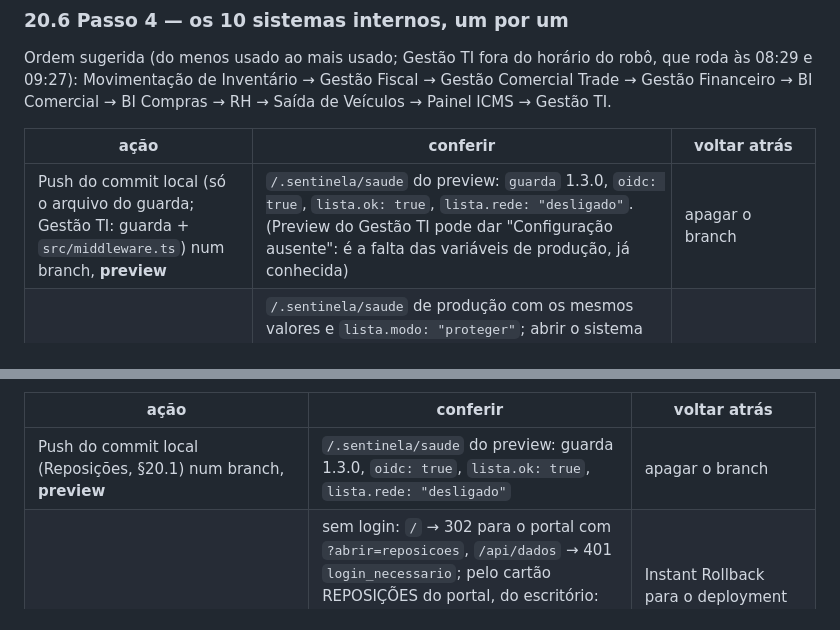
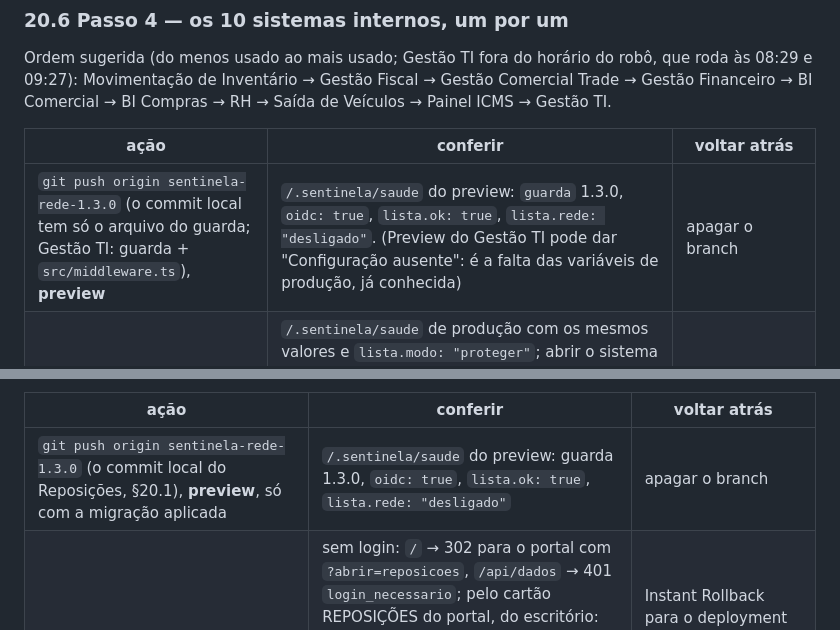
Before and after one commit to Lube-Distribuidora-LTDA/PAINEL-LUBE-DISTRIBUIDORA, a Markdown page: docs/SENTINELA-REDE.md, 2 parts joined by grey strips. Rendered like a GitHub page.

```diff
--- a/docs/SENTINELA-REDE.md
+++ b/docs/SENTINELA-REDE.md
@@ -1329,7 +1333,7 @@ BI Compras → RH → Saída de Veículos → Painel ICMS → Gestão TI.
 
 | ação | conferir | voltar atrás |
 |---|---|---|
-| Push do commit local (só o arquivo do guarda; Gestão TI: guarda + `src/middleware.ts`) num branch, **preview** | `/.sentinela/saude` do preview: `guarda` 1.3.0, `oidc: true`, `lista.ok: true`, `lista.rede: "desligado"`. (Preview do Gestão TI pode dar "Configuração ausente": é a falta das variáveis de produção, já conhecida) | apagar o branch |
+| `git push origin sentinela-rede-1.3.0` (o commit local tem só o arquivo do guarda; Gestão TI: guarda + `src/middleware.ts`), **preview** | `/.sentinela/saude` do preview: `guarda` 1.3.0, `oidc: true`, `lista.ok: true`, `lista.rede: "desligado"`. (Preview do Gestão TI pode dar "Configuração ausente": é a falta das variáveis de produção, já conhecida) | apagar o branch |
 | Produção | `/.sentinela/saude` de produção com os mesmos valores e `lista.modo: "proteger"`; abrir o sistema **pelo cartão do portal**, do escritório: entra (302 do passe para a página); sem login, numa aba anônima, `/` → 302 para o portal; nenhum evento `fora_da_rede`; em Sentinela › Rede da Lube › Modo por sistema, o guarda 1.3.0 **sem** "sinal de prévia" (abrir o endereço de produção uma vez, depois do preview, para o último sinal vir da produção) | Instant Rollback para o deployment anotado (volta o 1.2.0) |
 | **Gestão TI, no dia seguinte** | eventos de `/api/cron/ler-emails` (08:29) e `/api/cron/cobrar` (09:27): identidade `robo do gestao ti (agendador da vercel)`, regra `cron`, decisão `liberado`; o e-mail e a cobrança saíram (o resumo do Telegram chega) | Instant Rollback |
 
@@ -1362,7 +1366,7 @@ BI Compras → RH → Saída de Veículos → Painel ICMS → Gestão TI.
 
 | ação | conferir | voltar atrás |
 |---|---|---|
-| Push do commit local (Reposições, §20.1) num branch, **preview** | `/.sentinela/saude` do preview: guarda 1.3.0, `oidc: true`, `lista.ok: true`, `lista.rede: "desligado"` | apagar o branch |
+| `git push origin sentinela-rede-1.3.0` (o commit local do Reposições, §20.1), **preview**, só com a migração aplicada | `/.sentinela/saude` do preview: guarda 1.3.0, `oidc: true`, `lista.ok: true`, `lista.rede: "desligado"` | apagar o branch |
 | Produção | sem login: `/` → 302 para o portal com `?abrir=reposicoes`, `/api/dados` → 401 `login_necessario`; pelo cartão REPOSIÇÕES do portal, do escritório: abre e carrega o dado; "Atualizar" depois de 8 h diz "Sua sessão do Painel Lube expirou. Entre de novo pelo portal."; `guarda_versao` = 1.3.0; com o segredo: no `aquecer_painel.log`, status 200 e `cdn=HIT` na maior parte das chamadas, sem `ssl=sem-verificar`, e o evento do aquecedor com identidade `robo do reposicoes (aquecedor da srv-ia)` | Instant Rollback para o deployment anotado (sem guarda). A linha da central pode ficar: com `ultimo_sinal` preenchido o portal manda o passe na URL, e o site sem guarda só ignora o parâmetro |
 | **Guardião**, logo depois da produção (banco DATA WAREHOUSE): o SQL "trocar" abaixo, e o mesmo no `12. GUARDIAO/db/03_catalogo.sql` (e no teste `guardiao.test.ts`) | `select saude.painel()`: o item `site:reposicoes-web` volta `ok` ("a guarda respondeu ... com a lista da central") na próxima rodada | o SQL "voltar" abaixo |
 
```
Also changed, not shown: other parts of docs/SENTINELA-REDE.md (+7 -3 lines).
